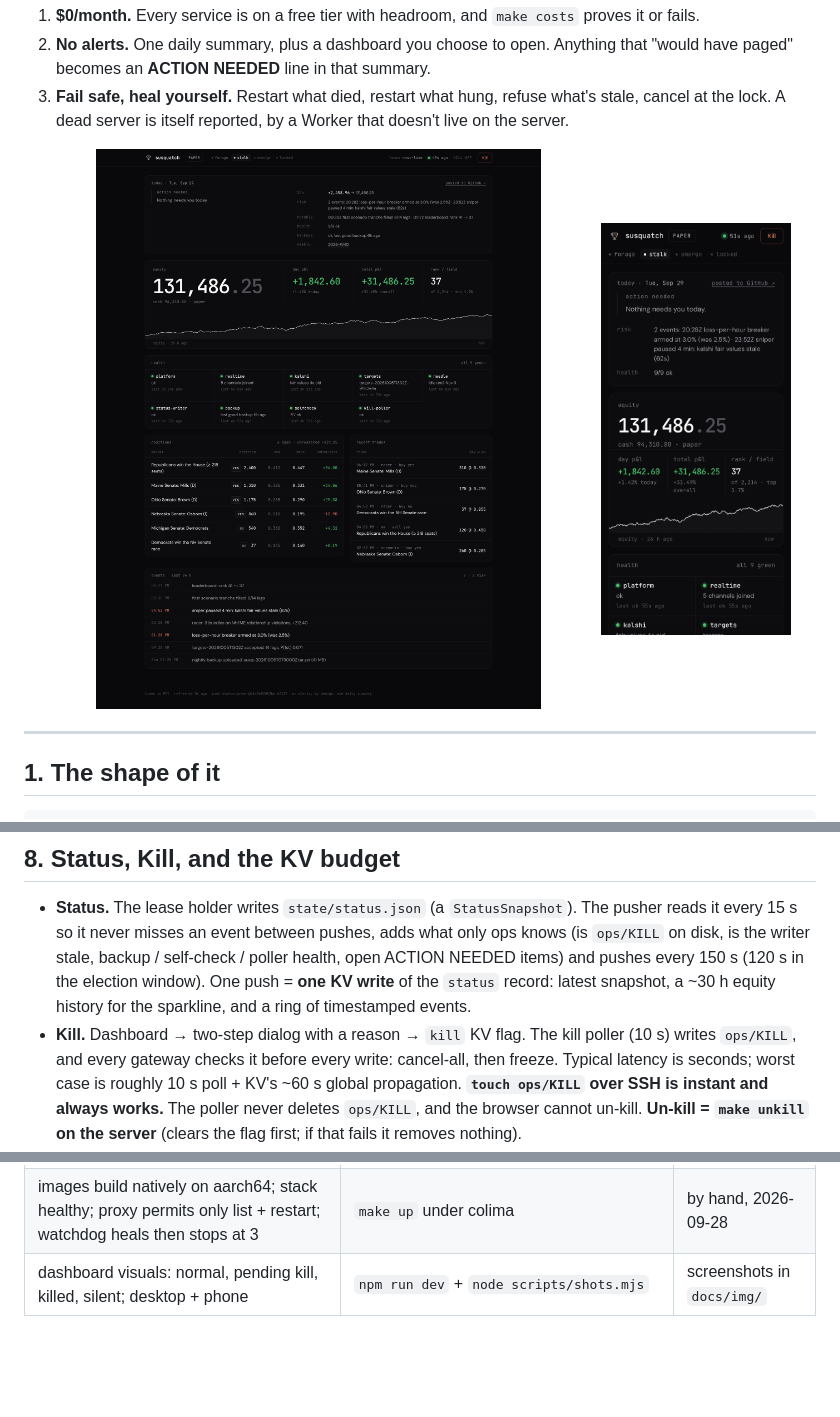
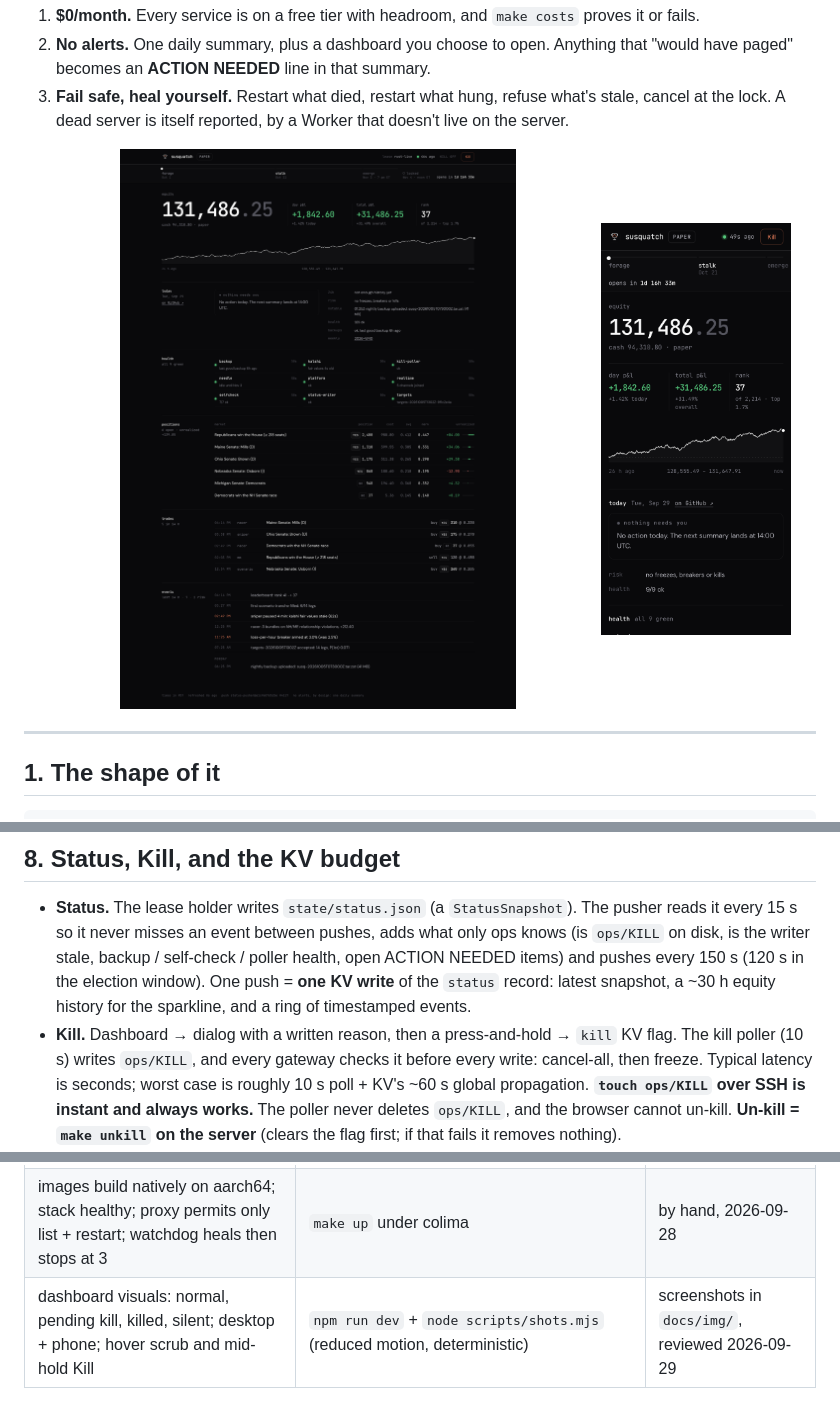
Before and after one commit to KarthikSubramanian07/Susquatch, a Markdown page: docs/OPS.md, 3 parts joined by grey strips. Drawn GitHub-style; pictures changed too: docs/img/dashboard-desktop.png, docs/img/dashboard-mobile.png; blank space fills up the shorter version.

Commit message:
Refresh dashboard screenshots and describe the redesign

```diff
--- a/docs/OPS.md
+++ b/docs/OPS.md
@@ -205,7 +205,7 @@ which runs on Cloudflare, reports "server silent since …" the next morning.
   self-check / poller health, open ACTION NEEDED items) and pushes every 150 s (120 s in the election window). One push
   = **one KV write** of the `status` record: latest snapshot, a ~30 h equity history for the sparkline, and a ring of
   timestamped events.
-- **Kill.** Dashboard → two-step dialog with a reason → `kill` KV flag. The kill poller (10 s) writes `ops/KILL`, and every
+- **Kill.** Dashboard → dialog with a written reason, then a press-and-hold → `kill` KV flag. The kill poller (10 s) writes `ops/KILL`, and every
   gateway checks it before every write: cancel-all, then freeze. Typical latency is seconds; worst case is roughly
   10 s poll + KV's ~60 s global propagation. **`touch ops/KILL` over SSH is instant and always works.**
   The poller never deletes `ops/KILL`, and the browser cannot un-kill. **Un-kill = `make unkill` on the server**
@@ -263,4 +263,4 @@ The 2 OCPUs are shared with **calshi**, a separate project whose repo we don't e
 | Functions + Worker (auth, KV budget, kill, dead-man, GitHub) | `make dashboard-test` | 52 tests |
 | pusher → Functions → KV → poller → Worker cron, all real, all local | `make dashboard-dev` then `ops/tests/dashboard_e2e.sh` | 18 checks |
 | images build natively on aarch64; stack healthy; proxy permits only list + restart; watchdog heals then stops at 3 | `make up` under colima | by hand, 2026-09-28 |
-| dashboard visuals: normal, pending kill, killed, silent; desktop + phone | `npm run dev` + `node scripts/shots.mjs` | screenshots in `docs/img/` |
+| dashboard visuals: normal, pending kill, killed, silent; desktop + phone; hover scrub and mid-hold Kill | `npm run dev` + `node scripts/shots.mjs` (reduced motion, deterministic) | screenshots in `docs/img/`, reviewed 2026-09-29 |
```
Also changed, not shown: README.md (+7 -2 lines), docs/img/dashboard-silent-mobile.png.
